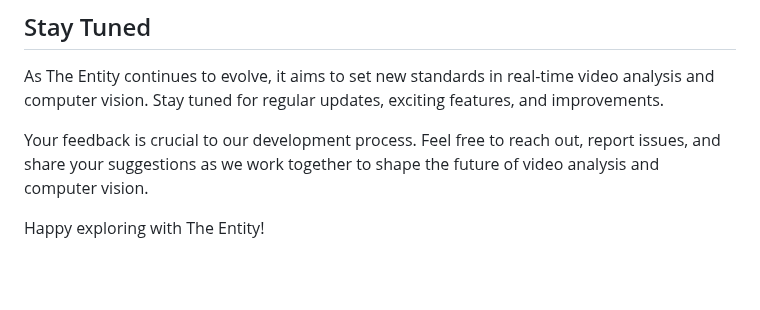
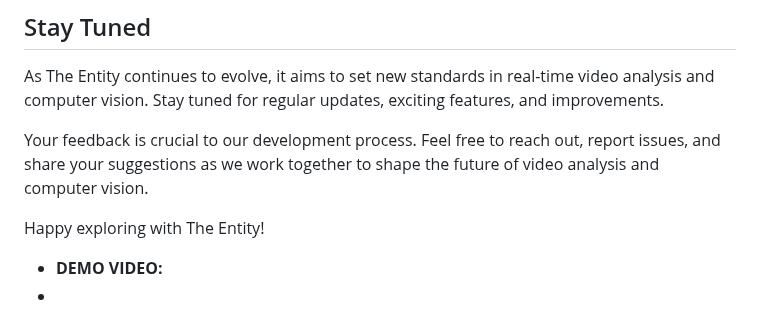
Before and after one commit to ArupSankarRoy/THE-ENTITY, a Markdown page: README.md, the part around one of its changes. Drawn GitHub-style; blank space fills up the shorter version.

```diff
--- a/README.md
+++ b/README.md
@@ -77,3 +86,6 @@ As The Entity continues to evolve, it aims to set new standards in real-time vid
 Your feedback is crucial to our development process. Feel free to reach out, report issues, and share your suggestions as we work together to shape the future of video analysis and computer vision.
 
 Happy exploring with The Entity!
+
+- **DEMO VIDEO:**
+-
```
Also changed, not shown: other parts of README.md (+9 -0 lines).
